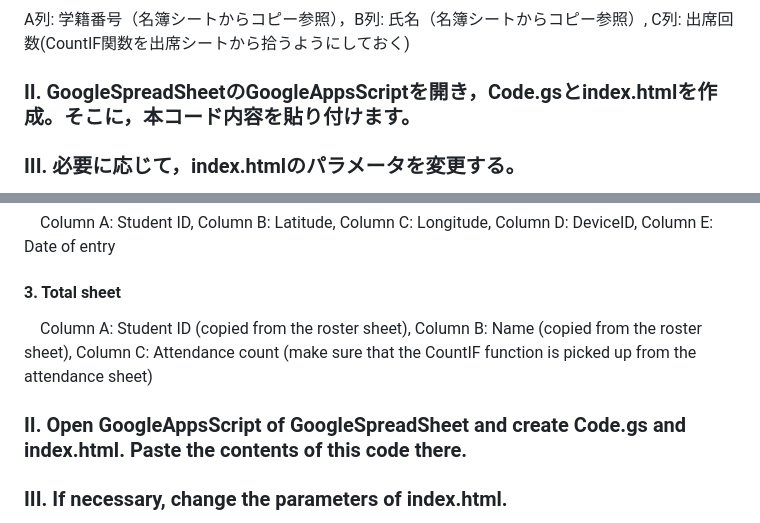
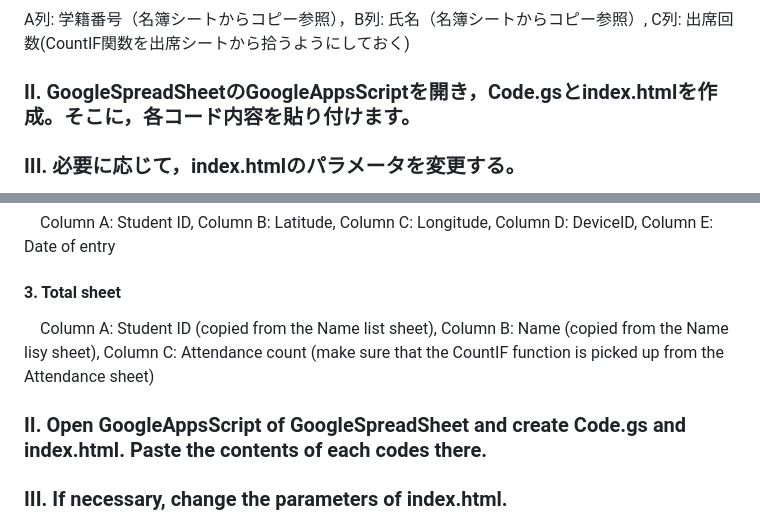
Before and after one commit to tshigeki/GoogleAppsScript-AttendanceForm, a Markdown page: README.md, 2 parts joined by grey strips. Rendered like a GitHub page.

```diff
--- a/README.md
+++ b/README.md
@@ -11,7 +11,7 @@
  A列: 学籍番号，B列: 緯度，C列: 経度, D列: DeviceID, E列: 入力日
 #### 3. 集計シート
  A列: 学籍番号（名簿シートからコピー参照），B列: 氏名（名簿シートからコピー参照）, C列: 出席回数(CountIF関数を出席シートから拾うようにしておく)
-### II. GoogleSpreadSheetのGoogleAppsScriptを開き，Code.gsとindex.htmlを作成。そこに，本コード内容を貼り付けます。
+### II. GoogleSpreadSheetのGoogleAppsScriptを開き，Code.gsとindex.htmlを作成。そこに，各コード内容を貼り付けます。
 ### III. 必要に応じて，index.htmlのパラメータを変更する。
  パラメータ内容: 許可位置情報（経度，緯度），科目名，曜日・開始時間・出席入力可能時間，学籍番号リスト，大学ロゴ，背景色，位置情報許可の設定解説ファイルURL
 ### IV.　必要に応じて，code.gsのパラメータを変更する。
@@ -38,8 +38,8 @@ When the GAS web app URL is opened, the form screen is displayed, and attendance
 #### 2. Attendance sheet (input from the form)
  　Column A: Student ID, Column B: Latitude, Column C: Longitude, Column D: DeviceID, Column E: Date of entry
 #### 3. Total sheet
- 　Column A: Student ID (copied from the roster sheet), Column B: Name (copied from the roster sheet), Column C: Attendance count (make sure that the CountIF function is picked up from the attendance sheet)
-### II. Open GoogleAppsScript of GoogleSpreadSheet and create Code.gs and index.html. Paste the contents of this code there.
+ 　Column A: Student ID (copied from the Name list sheet), Column B: Name (copied from the Name lisy sheet), Column C: Attendance count (make sure that the CountIF function is picked up from the Attendance sheet)
+### II. Open GoogleAppsScript of GoogleSpreadSheet and create Code.gs and index.html. Paste the contents of each codes there.
 ### III. If necessary, change the parameters of index.html.
 　　Parameter contents: Permitted location information (longitude, latitude), course name, day of the week, start time, available time for attendance input, student ID number list, university logo, background color, URL of file explaining location information permission settings
 ### IV. Change the parameters of code.gs as necessary.
```
